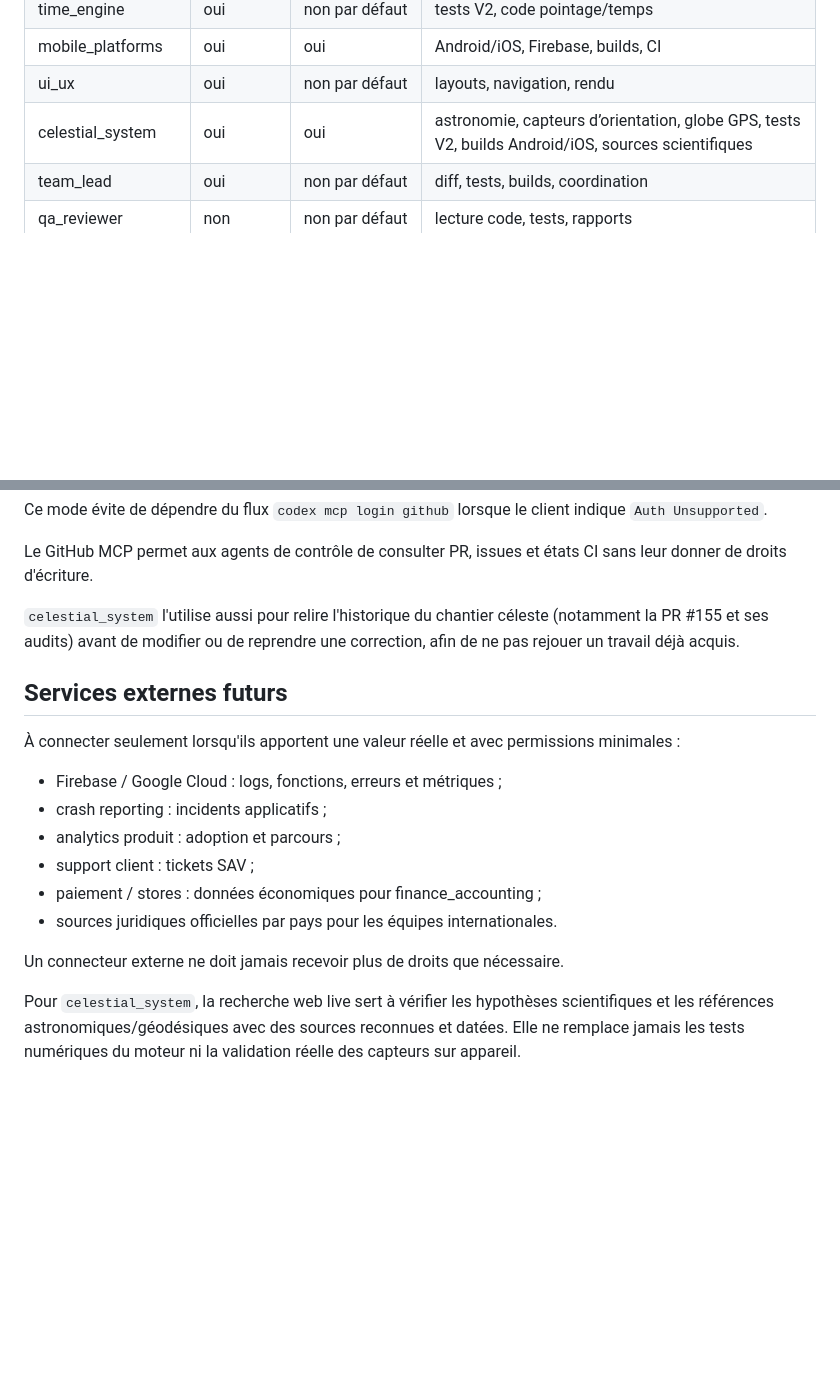
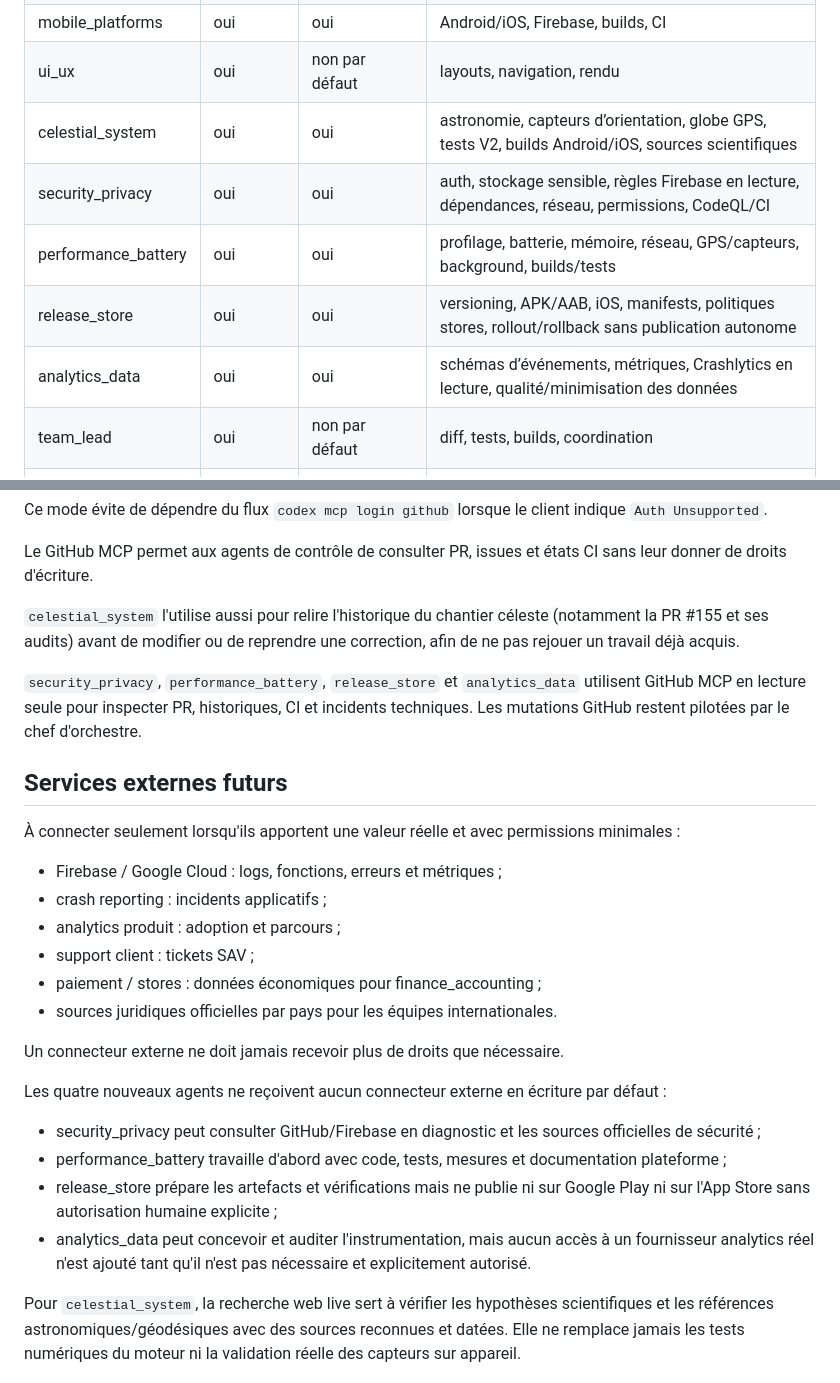
Before and after one commit to amaurygiboudot-arch/Pointage-travail, a Markdown page: docs/CODEX_AGENT_TOOLBOX.md, 2 parts joined by grey strips. Drawn GitHub-style; blank space fills up the shorter version.

Commit message:
Document tools for four specialist agents

```diff
--- a/docs/CODEX_AGENT_TOOLBOX.md
+++ b/docs/CODEX_AGENT_TOOLBOX.md
@@ -29,6 +29,10 @@ Les commandes locales sont centralisées dans `scripts/agent-toolbox.sh`.
 | mobile_platforms | oui | oui | Android/iOS, Firebase, builds, CI |
 | ui_ux | oui | non par défaut | layouts, navigation, rendu |
 | celestial_system | oui | oui | astronomie, capteurs d’orientation, globe GPS, tests V2, builds Android/iOS, sources scientifiques |
+| security_privacy | oui | oui | auth, stockage sensible, règles Firebase en lecture, dépendances, réseau, permissions, CodeQL/CI |
+| performance_battery | oui | oui | profilage, batterie, mémoire, réseau, GPS/capteurs, background, builds/tests |
+| release_store | oui | oui | versioning, APK/AAB, iOS, manifests, politiques stores, rollout/rollback sans publication autonome |
+| analytics_data | oui | oui | schémas d’événements, métriques, Crashlytics en lecture, qualité/minimisation des données |
 | team_lead | oui | non par défaut | diff, tests, builds, coordination |
 | qa_reviewer | non | non par défaut | lecture code, tests, rapports |
 | control_gate | non | non par défaut | PR, résultats CI, rapports QA |
@@ -54,6 +58,8 @@ Le GitHub MCP permet aux agents de contrôle de consulter PR, issues et états C
 
 `celestial_system` l'utilise aussi pour relire l'historique du chantier céleste (notamment la PR #155 et ses audits) avant de modifier ou de reprendre une correction, afin de ne pas rejouer un travail déjà acquis.
 
+`security_privacy`, `performance_battery`, `release_store` et `analytics_data` utilisent GitHub MCP en lecture seule pour inspecter PR, historiques, CI et incidents techniques. Les mutations GitHub restent pilotées par le chef d'orchestre.
+
 ## Services externes futurs
 
 À connecter seulement lorsqu'ils apportent une valeur réelle et avec permissions minimales :
@@ -66,6 +72,12 @@ Le GitHub MCP permet aux agents de contrôle de consulter PR, issues et états C
 - sources juridiques officielles par pays pour les équipes internationales.
 
 Un connecteur externe ne doit jamais recevoir plus de droits que nécessaire.
+
+Les quatre nouveaux agents ne reçoivent aucun connecteur externe en écriture par défaut :
+- security_privacy peut consulter GitHub/Firebase en diagnostic et les sources officielles de sécurité ;
+- performance_battery travaille d'abord avec code, tests, mesures et documentation plateforme ;
+- release_store prépare les artefacts et vérifications mais ne publie ni sur Google Play ni sur l'App Store sans autorisation humaine explicite ;
+- analytics_data peut concevoir et auditer l'instrumentation, mais aucun accès à un fournisseur analytics réel n'est ajouté tant qu'il n'est pas nécessaire et explicitement autorisé.
 
 Pour `celestial_system`, la recherche web live sert à vérifier les hypothèses scientifiques et les références astronomiques/géodésiques avec des sources reconnues et datées. Elle ne remplace jamais les tests numériques du moteur ni la validation réelle des capteurs sur appareil.
 
```
